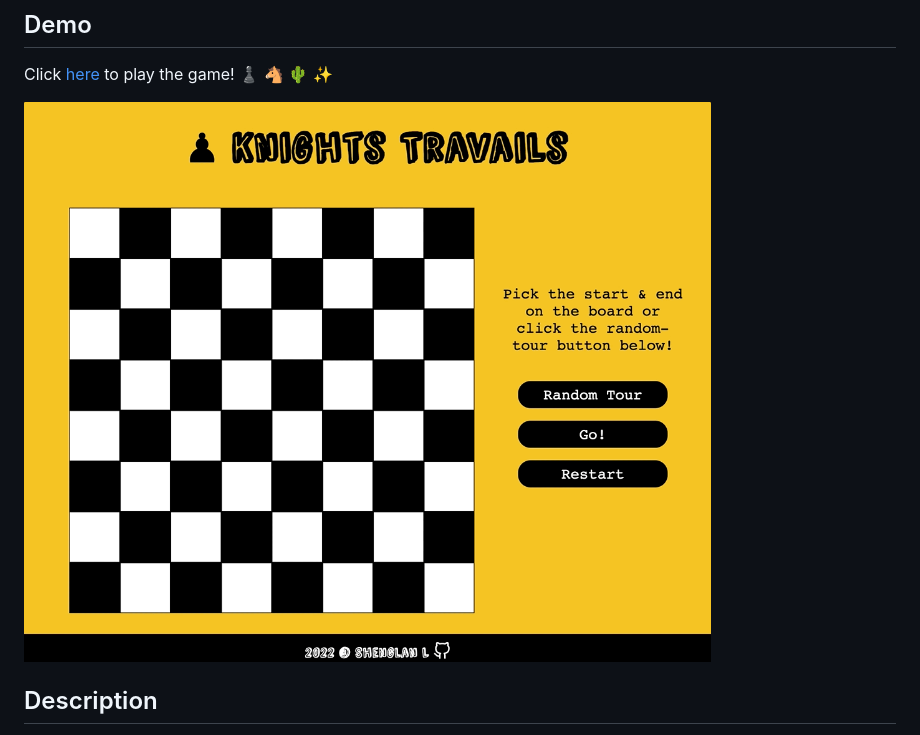
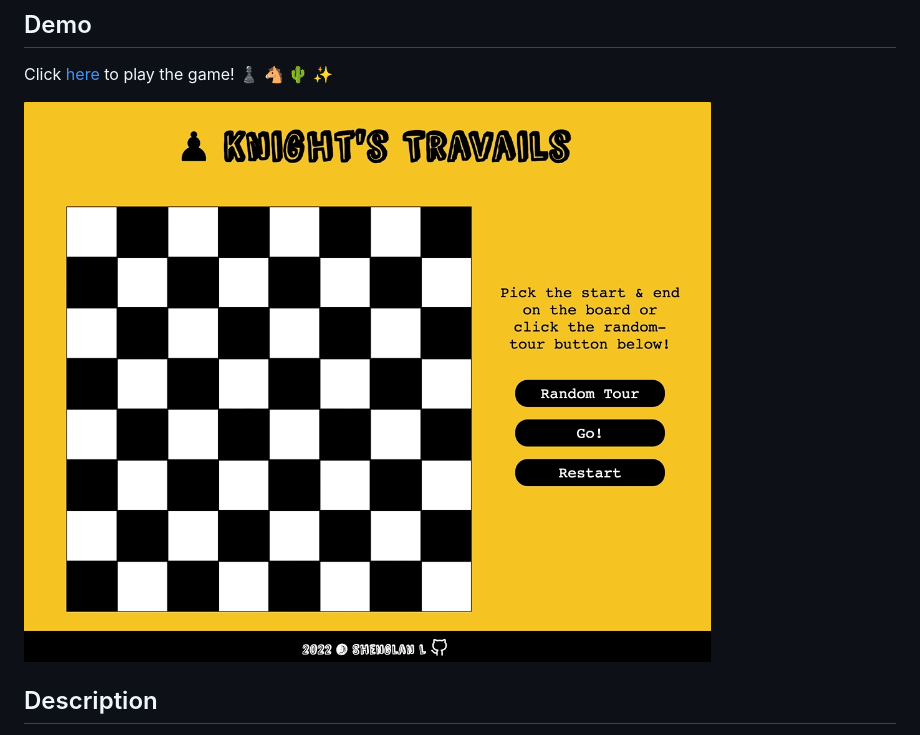
Before and after one commit to wukongO-O/knights-travails, a Markdown page: README.md, the part around the change. Drawn GitHub-style; pictures changed too: src/img/knights-demo.gif (deleted), src/img/knightsTravailsDemo.gif (added).

```diff
--- a/README.md
+++ b/README.md
@@ -3,7 +3,7 @@
 ## Demo
 Click [here](https://wukongo-o.github.io/knights-travails/) to play the game! ♟ 🐴 🌵 ✨
 
-![game demo gif](./src/img/knights-demo.gif)
+![game demo gif](./src/img/knightsTravailsDemo.gif)
 
 ## Description
 On the chessboard, a knight can move two steps forward and one step to the side facing any direction. This app helps the knight find the shortest path from one place to any other square on the standard 8 x 8 grid.
```
